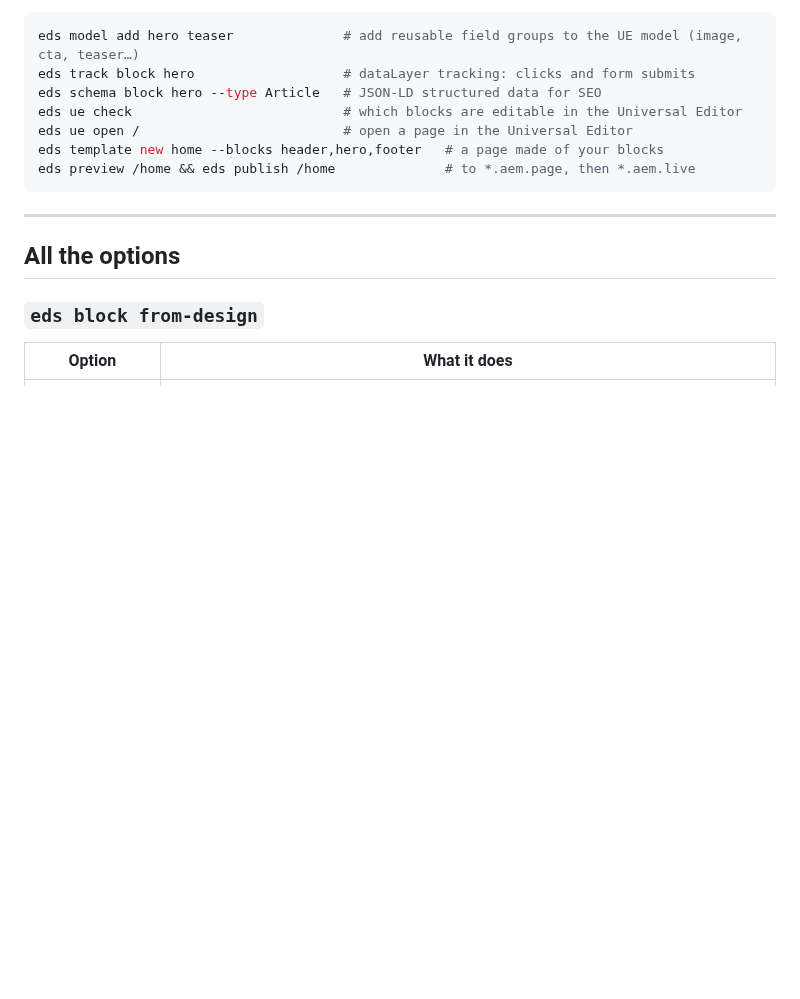
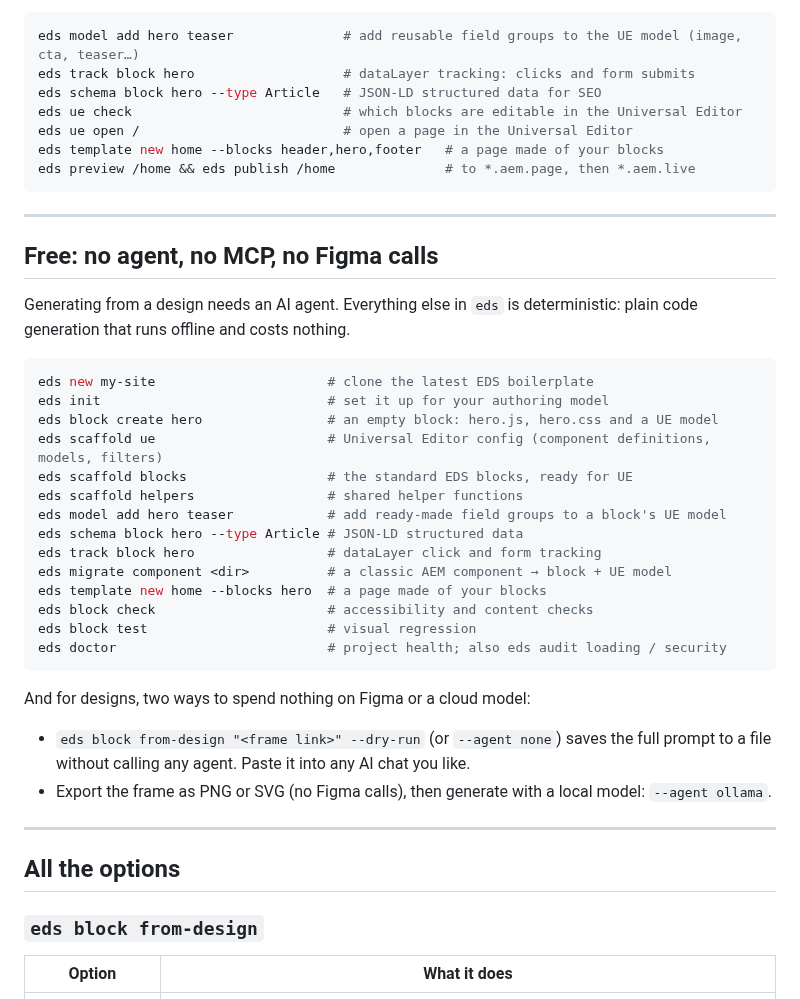
Before and after one commit to piotrgodycki/aem-eds-kit, a Markdown page: docs/launch/devto-tutorial.md, the part around the change. GitHub-like rendering; blank space fills up the shorter version.

Commit message:
docs(launch): DEV.to post lists what runs free, with no agent or MCP (EDS-075)
A "Free: no agent, no MCP, no Figma calls" section before the option
reference: the deterministic commands (new, init, block create, scaffold,
model add, schema, track, migrate, template, checks, doctor) and two
zero-cost routes for designs (--dry-run / --agent none, or an export with a
local model).

Fixes #75

Co-Authored-By: Claude Opus 5.5 <noreply@anthropic.com>
Claude-Session: https://claude.ai/code/session_01GUraVcAvpEc1ropGcZejs3

````diff
--- a/docs/launch/devto-tutorial.md
+++ b/docs/launch/devto-tutorial.md
@@ -206,6 +206,34 @@ eds preview /home && eds publish /home              # to *.aem.page, then *.aem.
 
 ---
 
+## Free: no agent, no MCP, no Figma calls
+
+Generating from a design needs an AI agent. Everything else in `eds` is deterministic: plain code generation that runs offline and costs nothing.
+
+```bash
+eds new my-site                      # clone the latest EDS boilerplate
+eds init                             # set it up for your authoring model
+eds block create hero                # an empty block: hero.js, hero.css and a UE model
+eds scaffold ue                      # Universal Editor config (component definitions, models, filters)
+eds scaffold blocks                  # the standard EDS blocks, ready for UE
+eds scaffold helpers                 # shared helper functions
+eds model add hero teaser            # add ready-made field groups to a block's UE model
+eds schema block hero --type Article # JSON-LD structured data
+eds track block hero                 # dataLayer click and form tracking
+eds migrate component <dir>          # a classic AEM component → block + UE model
+eds template new home --blocks hero  # a page made of your blocks
+eds block check                      # accessibility and content checks
+eds block test                       # visual regression
+eds doctor                           # project health; also eds audit loading / security
+```
+
+And for designs, two ways to spend nothing on Figma or a cloud model:
+
+- `eds block from-design "<frame link>" --dry-run` (or `--agent none`) saves the full prompt to a file without calling any agent. Paste it into any AI chat you like.
+- Export the frame as PNG or SVG (no Figma calls), then generate with a local model: `--agent ollama`.
+
+---
+
 ## All the options
 
 ### `eds block from-design`
````
